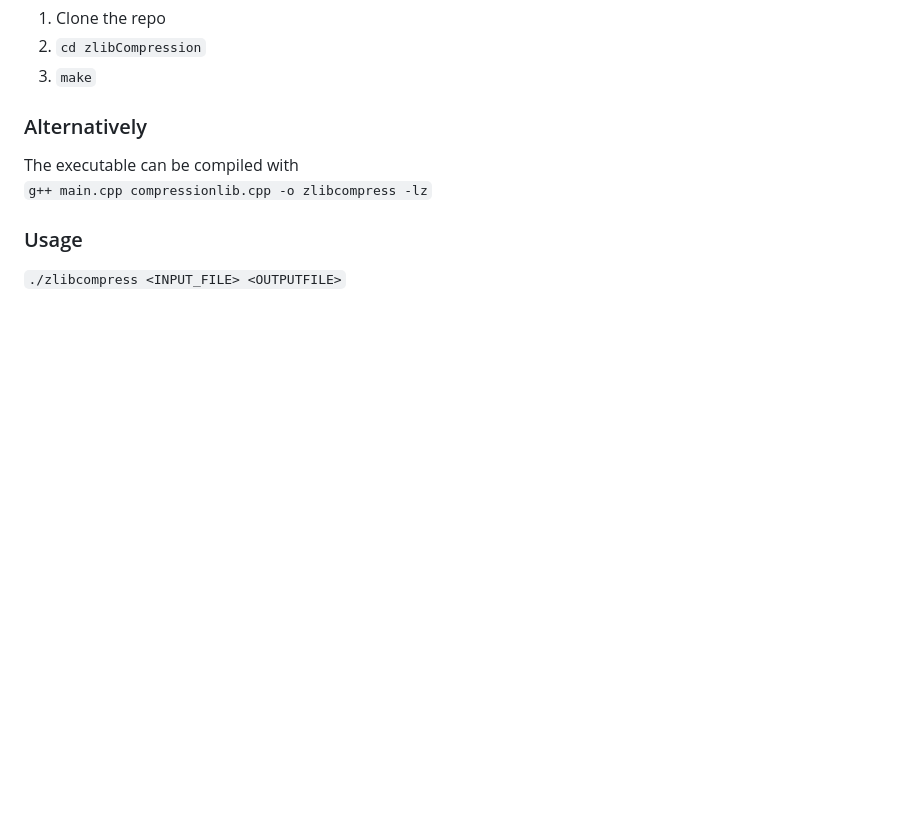
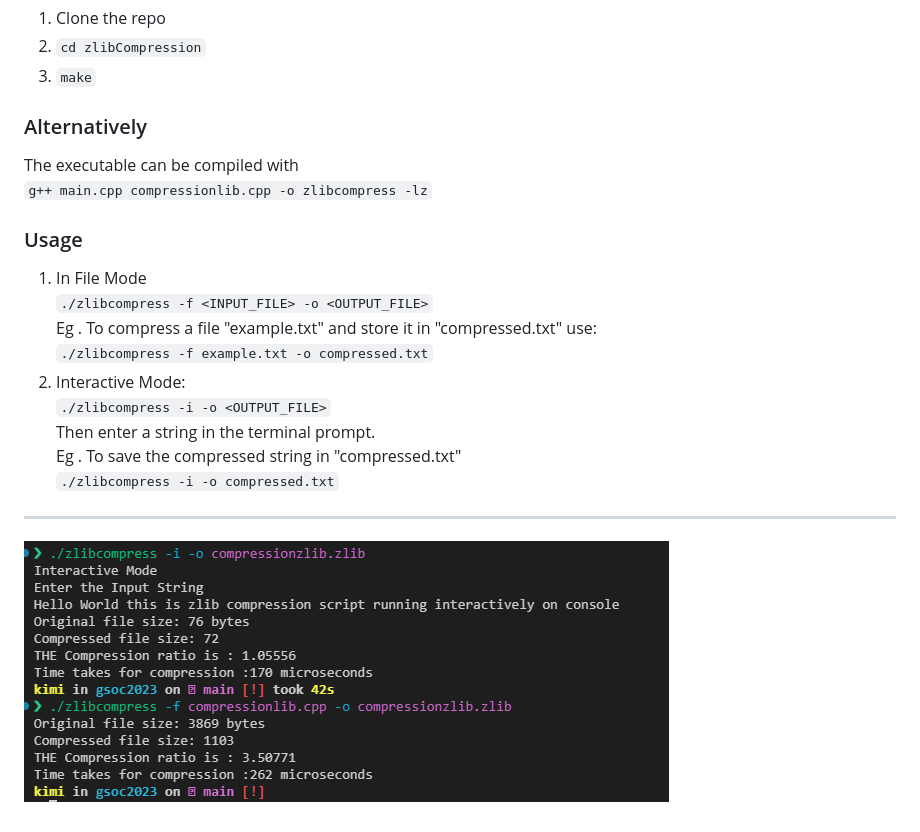
Before and after one commit to Sumalyo/zlibCompression, a Markdown page: README.md, the part around the change. GitHub-like rendering; pictures changed too: screenshot.png (added); blank space fills up the shorter version.

```diff
--- a/README.md
+++ b/README.md
@@ -16,4 +16,14 @@ The executable can be compiled with<br>
 `g++ main.cpp compressionlib.cpp -o zlibcompress -lz`
 
 ### Usage
-`./zlibcompress <INPUT_FILE> <OUTPUTFILE>`
+1. In File Mode <br>
+`./zlibcompress -f <INPUT_FILE> -o <OUTPUT_FILE>` <br>
+Eg . To compress a file "example.txt" and store it in "compressed.txt" use:<br>
+`./zlibcompress -f example.txt -o compressed.txt`
+2. Interactive Mode: <br>
+`./zlibcompress -i -o <OUTPUT_FILE>`<br>
+Then enter a string in the terminal prompt. <br>
+Eg . To save the compressed string in "compressed.txt"<br>
+`./zlibcompress -i -o compressed.txt`<br>
+---
+![Screenshot](screenshot.png)
```
